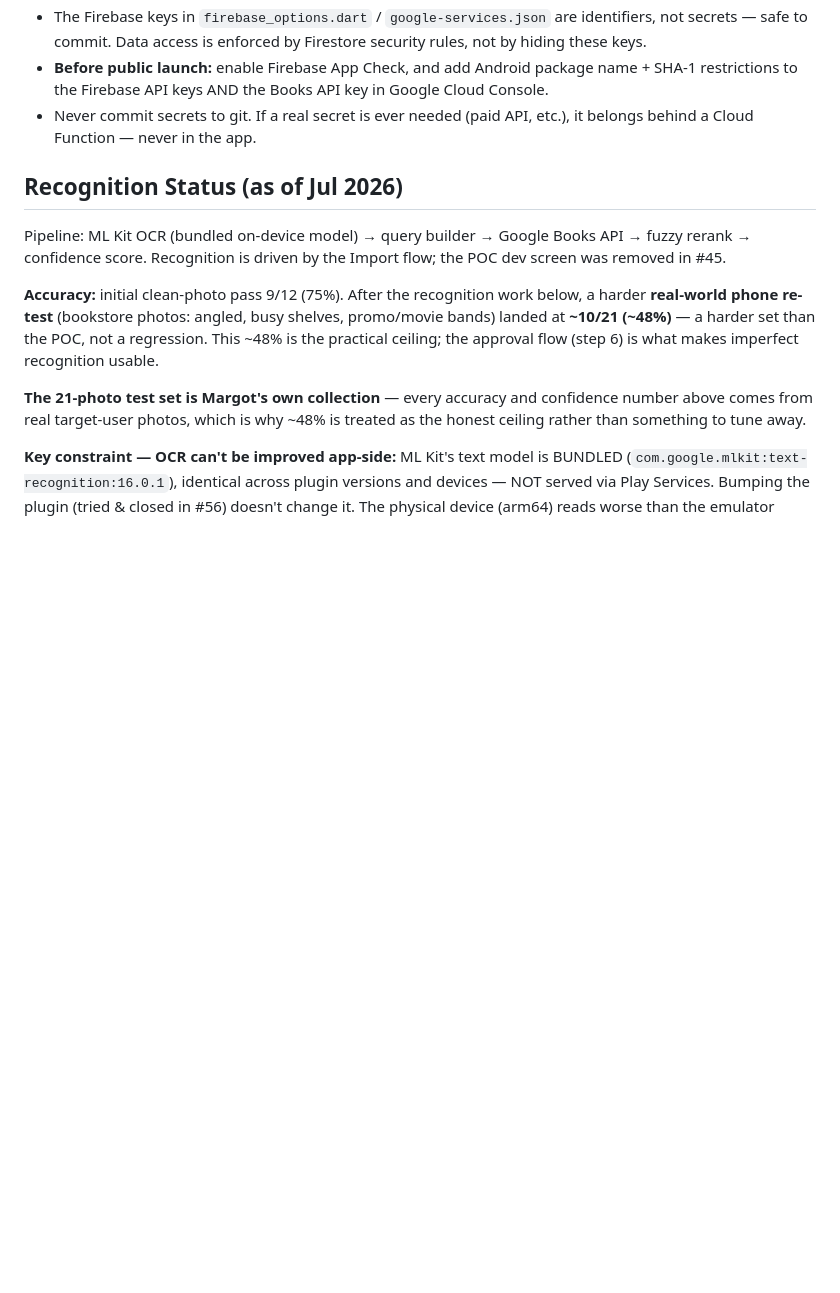
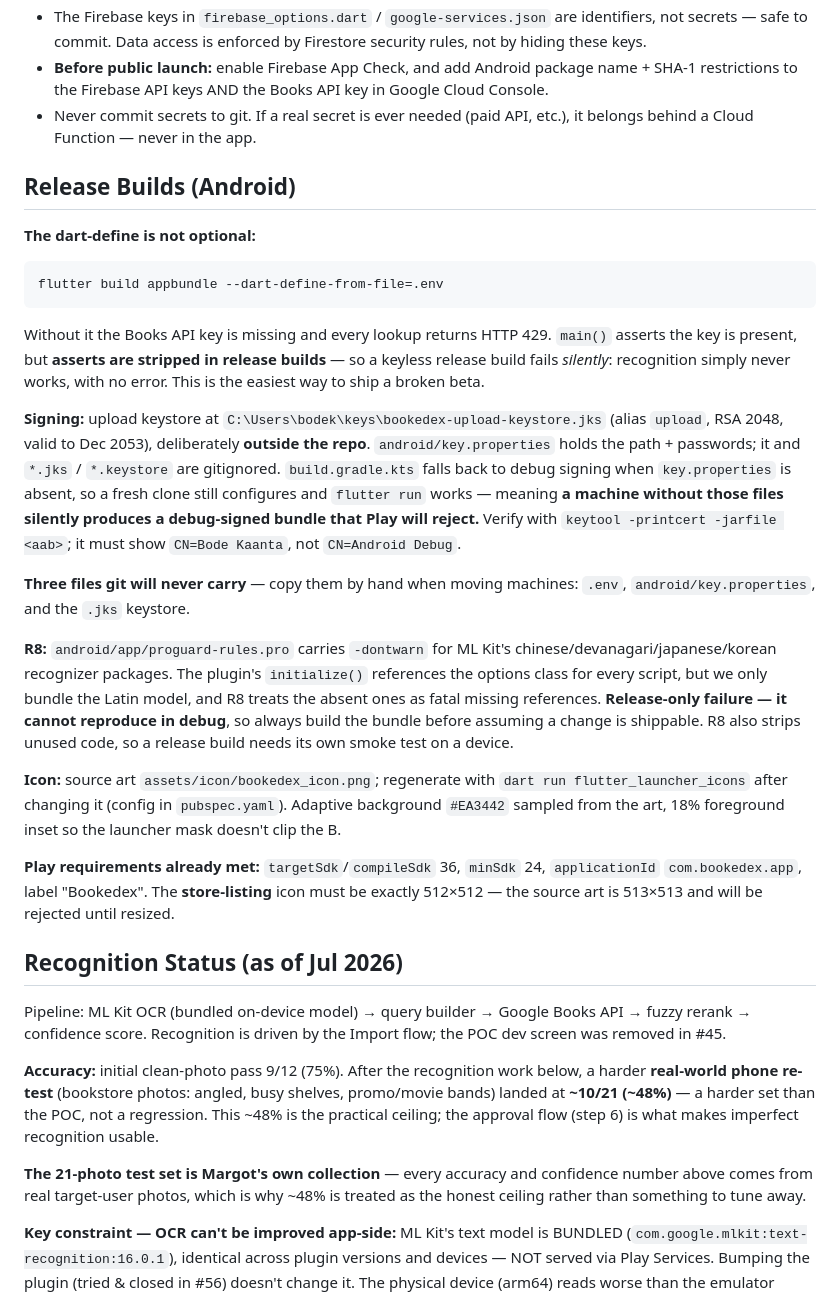
Before and after one commit to BodeKaanta/Book-Shelf-Project, a Markdown page: CLAUDE.md, the part around the change. Rendered like a GitHub page; blank space fills up the shorter version.

````diff
--- a/CLAUDE.md
+++ b/CLAUDE.md
@@ -134,6 +134,23 @@ Then check the Build Order section to see the current step. The open issues tell
 - **Before public launch:** enable Firebase App Check, and add Android package name + SHA-1 restrictions to the Firebase API keys AND the Books API key in Google Cloud Console.
 - Never commit secrets to git. If a real secret is ever needed (paid API, etc.), it belongs behind a Cloud Function — never in the app.
 
+## Release Builds (Android)
+**The dart-define is not optional:**
+```
+flutter build appbundle --dart-define-from-file=.env
+```
+Without it the Books API key is missing and every lookup returns HTTP 429. `main()` asserts the key is present, but **asserts are stripped in release builds** — so a keyless release build fails *silently*: recognition simply never works, with no error. This is the easiest way to ship a broken beta.
+
+**Signing:** upload keystore at `C:\Users\bodek\keys\bookedex-upload-keystore.jks` (alias `upload`, RSA 2048, valid to Dec 2053), deliberately **outside the repo**. `android/key.properties` holds the path + passwords; it and `*.jks` / `*.keystore` are gitignored. `build.gradle.kts` falls back to debug signing when `key.properties` is absent, so a fresh clone still configures and `flutter run` works — meaning **a machine without those files silently produces a debug-signed bundle that Play will reject.** Verify with `keytool -printcert -jarfile <aab>`; it must show `CN=Bode Kaanta`, not `CN=Android Debug`.
+
+**Three files git will never carry** — copy them by hand when moving machines: `.env`, `android/key.properties`, and the `.jks` keystore.
+
+**R8:** `android/app/proguard-rules.pro` carries `-dontwarn` for ML Kit's chinese/devanagari/japanese/korean recognizer packages. The plugin's `initialize()` references the options class for every script, but we only bundle the Latin model, and R8 treats the absent ones as fatal missing references. **Release-only failure — it cannot reproduce in debug**, so always build the bundle before assuming a change is shippable. R8 also strips unused code, so a release build needs its own smoke test on a device.
+
+**Icon:** source art `assets/icon/bookedex_icon.png`; regenerate with `dart run flutter_launcher_icons` after changing it (config in `pubspec.yaml`). Adaptive background `#EA3442` sampled from the art, 18% foreground inset so the launcher mask doesn't clip the B.
+
+**Play requirements already met:** `targetSdk`/`compileSdk` 36, `minSdk` 24, `applicationId` `com.bookedex.app`, label "Bookedex". The **store-listing** icon must be exactly 512×512 — the source art is 513×513 and will be rejected until resized.
+
 ## Recognition Status (as of Jul 2026)
 Pipeline: ML Kit OCR (bundled on-device model) → query builder → Google Books API → fuzzy rerank → confidence score. Recognition is driven by the Import flow; the POC dev screen was removed in #45.
 
````
Also changed, not shown: PLAY_STORE_BETA.md (added, +101 -0 lines).
